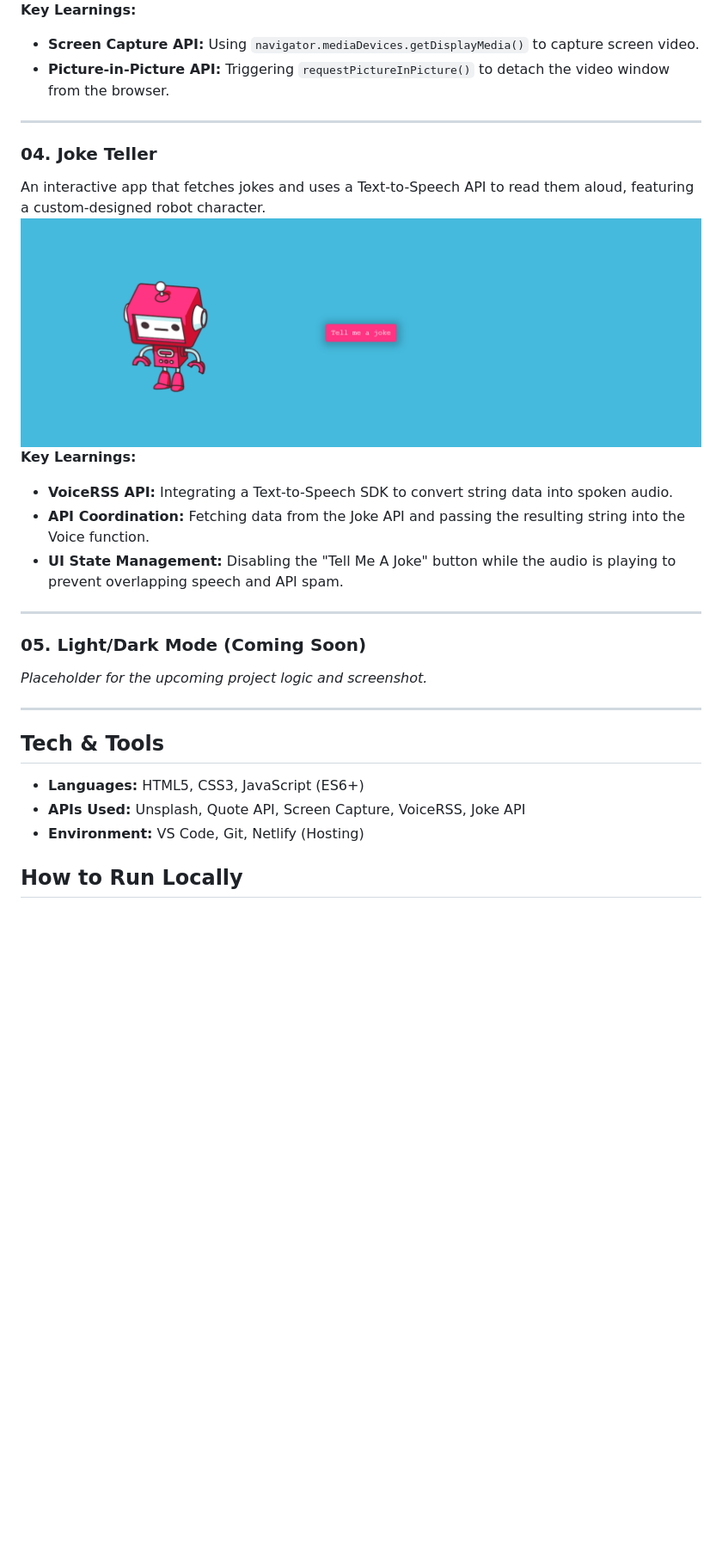
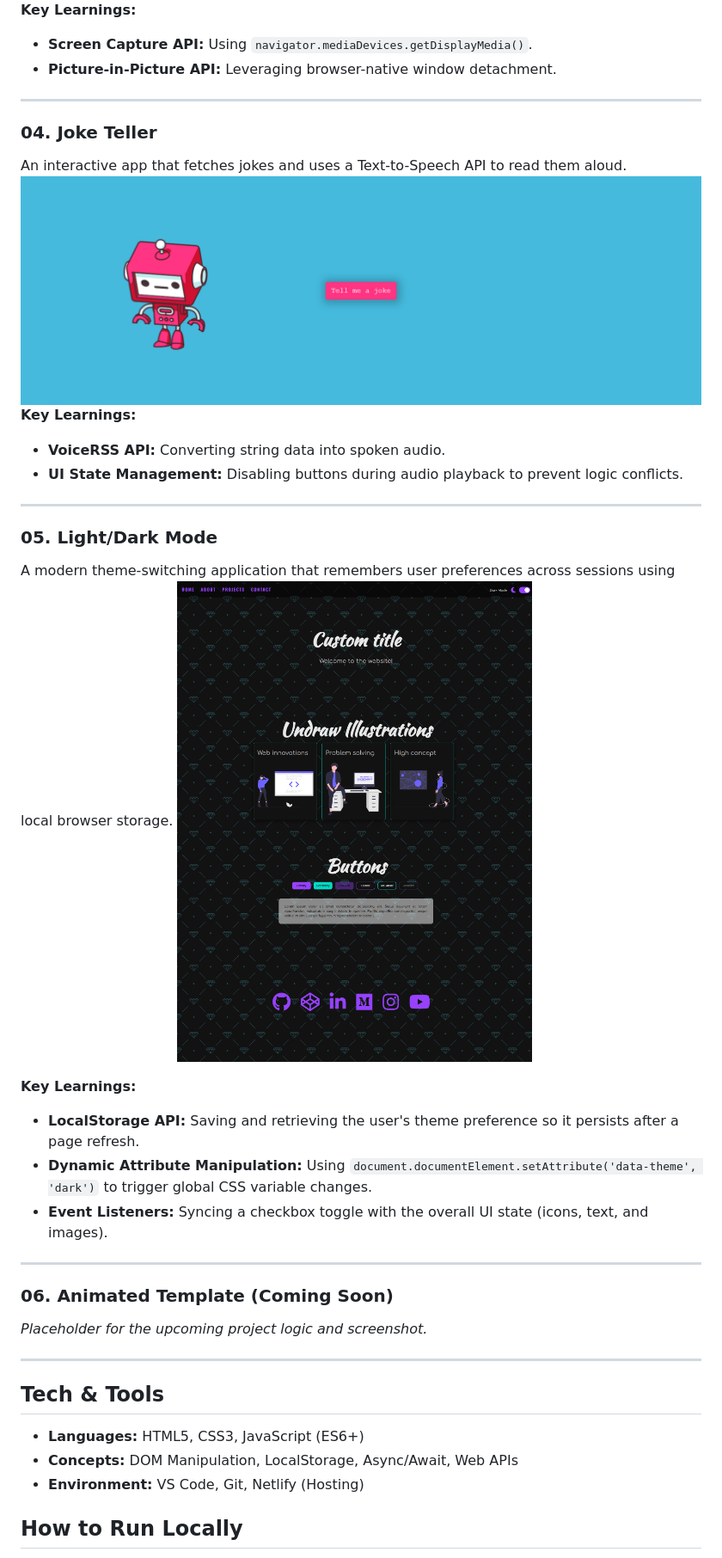
Before and after one commit to Sobuj54/JavaScript-Projects, a Markdown page: readme.md, the part around one of its changes. Shown at 86% size. Drawn GitHub-style; blank space fills up the shorter version.

Commit message:
light dark mode project added to readme

```diff
--- a/readme.md
+++ b/readme.md
@@ -52,24 +51,36 @@ Developed a utility that allows users to select a video stream and display it in
 ![Picture-in-Picture Screenshot](./screenshots/picture-in-picture.png)
 **Key Learnings:**
 
-- **Screen Capture API:** Using `navigator.mediaDevices.getDisplayMedia()` to capture screen video.
-- **Picture-in-Picture API:** Triggering `requestPictureInPicture()` to detach the video window from the browser.
+- **Screen Capture API:** Using `navigator.mediaDevices.getDisplayMedia()`.
+- **Picture-in-Picture API:** Leveraging browser-native window detachment.
 
 ---
 
 ### 04. Joke Teller
 
-An interactive app that fetches jokes and uses a Text-to-Speech API to read them aloud, featuring a custom-designed robot character.
+An interactive app that fetches jokes and uses a Text-to-Speech API to read them aloud.
 ![Joke Teller Screenshot](./screenshots/joke-teller.png)
 **Key Learnings:**
 
-- **VoiceRSS API:** Integrating a Text-to-Speech SDK to convert string data into spoken audio.
-- **API Coordination:** Fetching data from the Joke API and passing the resulting string into the Voice function.
-- **UI State Management:** Disabling the "Tell Me A Joke" button while the audio is playing to prevent overlapping speech and API spam.
+- **VoiceRSS API:** Converting string data into spoken audio.
+- **UI State Management:** Disabling buttons during audio playback to prevent logic conflicts.
 
 ---
 
-### 05. Light/Dark Mode (Coming Soon)
+### 05. Light/Dark Mode
+
+A modern theme-switching application that remembers user preferences across sessions using local browser storage.
+![Light/Dark Mode Screenshot](./screenshots/dark-light-mode.png)
+
+**Key Learnings:**
+
+- **LocalStorage API:** Saving and retrieving the user's theme preference so it persists after a page refresh.
+- **Dynamic Attribute Manipulation:** Using `document.documentElement.setAttribute('data-theme', 'dark')` to trigger global CSS variable changes.
+- **Event Listeners:** Syncing a checkbox toggle with the overall UI state (icons, text, and images).
+
+---
+
+### 06. Animated Template (Coming Soon)
 
 _Placeholder for the upcoming project logic and screenshot._
 
@@ -78,7 +89,7 @@ _Placeholder for the upcoming project logic and screenshot._
 ## Tech & Tools
 
 - **Languages:** HTML5, CSS3, JavaScript (ES6+)
-- **APIs Used:** Unsplash, Quote API, Screen Capture, VoiceRSS, Joke API
+- **Concepts:** DOM Manipulation, LocalStorage, Async/Await, Web APIs
 - **Environment:** VS Code, Git, Netlify (Hosting)
 
 ## How to Run Locally
```
Also changed, not shown: other parts of readme.md (+3 -4 lines).
